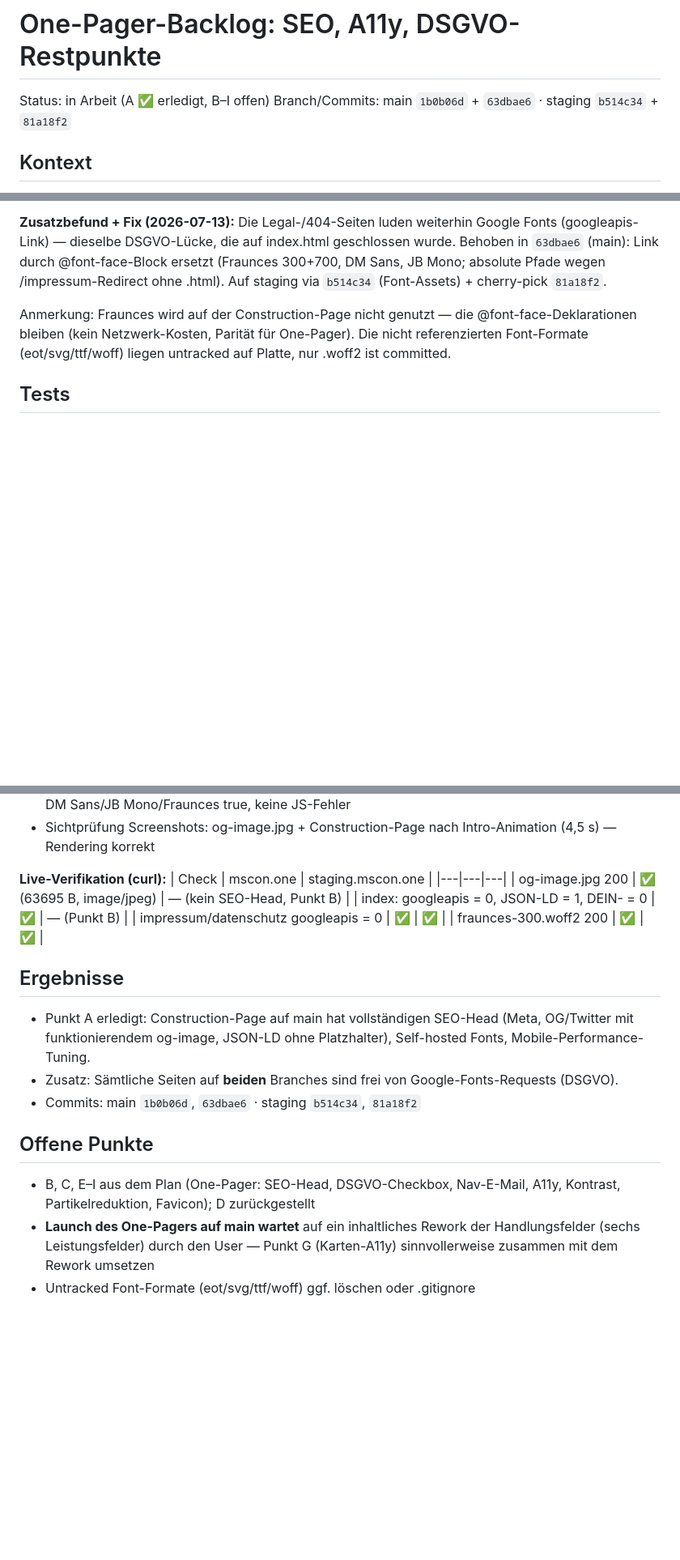
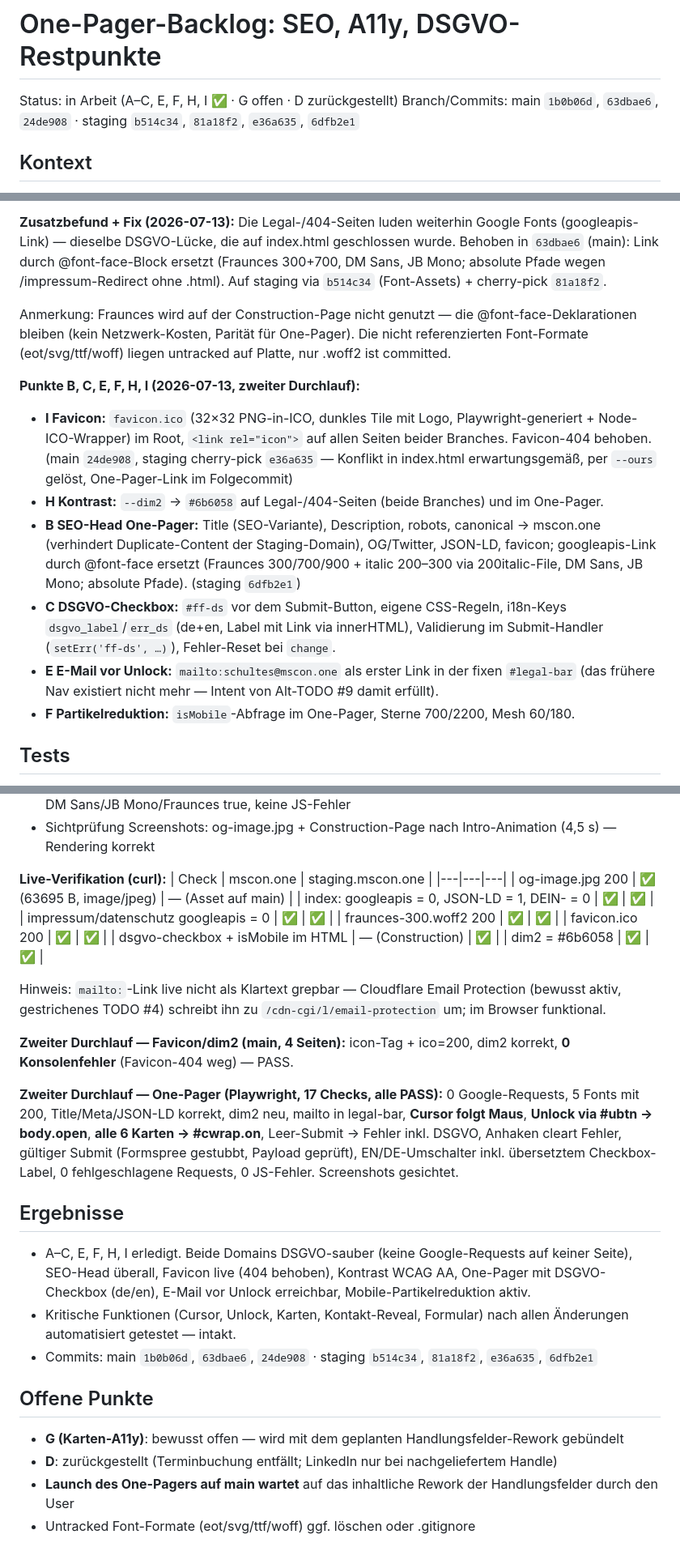
Before and after one commit to mscon0815/mscon-website, a Markdown page: docs/plans/2026-07-13-onepager-backlog.md, 3 parts joined by grey strips. Shown at 81% size. GitHub-like rendering; blank space fills up the shorter version.

Commit message:
docs: backlog-bericht — durchlauf 2 (B,C,E,F,H,I) mit tests und live-verifikation

```diff
--- a/docs/plans/2026-07-13-onepager-backlog.md
+++ b/docs/plans/2026-07-13-onepager-backlog.md
@@ -1,7 +1,7 @@
 # One-Pager-Backlog: SEO, A11y, DSGVO-Restpunkte
 
-Status: in Arbeit (A ✅ erledigt, B–I offen)
-Branch/Commits: main `1b0b06d` + `63dbae6` · staging `b514c34` + `81a18f2`
+Status: in Arbeit (A–C, E, F, H, I ✅ · G offen · D zurückgestellt)
+Branch/Commits: main `1b0b06d`, `63dbae6`, `24de908` · staging `b514c34`, `81a18f2`, `e36a635`, `6dfb2e1`
 
 ## Kontext
 
@@ -93,6 +93,29 @@ die @font-face-Deklarationen bleiben (kein Netzwerk-Kosten, Parität für
 One-Pager). Die nicht referenzierten Font-Formate (eot/svg/ttf/woff)
 liegen untracked auf Platte, nur .woff2 ist committed.
 
+**Punkte B, C, E, F, H, I (2026-07-13, zweiter Durchlauf):**
+- **I Favicon:** `favicon.ico` (32×32 PNG-in-ICO, dunkles Tile mit Logo,
+  Playwright-generiert + Node-ICO-Wrapper) im Root, `<link rel="icon">`
+  auf allen Seiten beider Branches. Favicon-404 behoben. (main `24de908`,
+  staging cherry-pick `e36a635` — Konflikt in index.html erwartungsgemäß,
+  per `--ours` gelöst, One-Pager-Link im Folgecommit)
+- **H Kontrast:** `--dim2` → `#6b6058` auf Legal-/404-Seiten (beide
+  Branches) und im One-Pager.
+- **B SEO-Head One-Pager:** Title (SEO-Variante), Description, robots,
+  canonical → mscon.one (verhindert Duplicate-Content der Staging-Domain),
+  OG/Twitter, JSON-LD, favicon; googleapis-Link durch @font-face ersetzt
+  (Fraunces 300/700/900 + italic 200–300 via 200italic-File, DM Sans,
+  JB Mono; absolute Pfade). (staging `6dfb2e1`)
+- **C DSGVO-Checkbox:** `#ff-ds` vor dem Submit-Button, eigene CSS-Regeln,
+  i18n-Keys `dsgvo_label`/`err_ds` (de+en, Label mit Link via innerHTML),
+  Validierung im Submit-Handler (`setErr('ff-ds', …)`), Fehler-Reset bei
+  `change`.
+- **E E-Mail vor Unlock:** `mailto:schultes@mscon.one` als erster Link in
+  der fixen `#legal-bar` (das frühere Nav existiert nicht mehr — Intent
+  von Alt-TODO #9 damit erfüllt).
+- **F Partikelreduktion:** `isMobile`-Abfrage im One-Pager, Sterne
+  700/2200, Mesh 60/180.
+
 ## Tests
 
 Je Punkt gemäß CLAUDE.md-Prinzip 3 (Selbst-Test vor Push); für One-Pager
@@ -113,25 +136,46 @@ zusätzlich Cursor + Unlock-Button manuell prüfen (kritische Funktionen).
 **Live-Verifikation (curl):**
 | Check | mscon.one | staging.mscon.one |
 |---|---|---|
-| og-image.jpg 200 | ✅ (63695 B, image/jpeg) | — (kein SEO-Head, Punkt B) |
-| index: googleapis = 0, JSON-LD = 1, DEIN- = 0 | ✅ | — (Punkt B) |
+| og-image.jpg 200 | ✅ (63695 B, image/jpeg) | — (Asset auf main) |
+| index: googleapis = 0, JSON-LD = 1, DEIN- = 0 | ✅ | ✅ |
 | impressum/datenschutz googleapis = 0 | ✅ | ✅ |
 | fraunces-300.woff2 200 | ✅ | ✅ |
+| favicon.ico 200 | ✅ | ✅ |
+| dsgvo-checkbox + isMobile im HTML | — (Construction) | ✅ |
+| dim2 = #6b6058 | ✅ | ✅ |
+
+Hinweis: `mailto:`-Link live nicht als Klartext grepbar — Cloudflare
+Email Protection (bewusst aktiv, gestrichenes TODO #4) schreibt ihn zu
+`/cdn-cgi/l/email-protection` um; im Browser funktional.
+
+**Zweiter Durchlauf — Favicon/dim2 (main, 4 Seiten):** icon-Tag + ico=200,
+dim2 korrekt, **0 Konsolenfehler** (Favicon-404 weg) — PASS.
+
+**Zweiter Durchlauf — One-Pager (Playwright, 17 Checks, alle PASS):**
+0 Google-Requests, 5 Fonts mit 200, Title/Meta/JSON-LD korrekt,
+dim2 neu, mailto in legal-bar, **Cursor folgt Maus**, **Unlock via #ubtn
+→ body.open**, **alle 6 Karten → #cwrap.on**, Leer-Submit → Fehler inkl.
+DSGVO, Anhaken cleart Fehler, gültiger Submit (Formspree gestubbt,
+Payload geprüft), EN/DE-Umschalter inkl. übersetztem Checkbox-Label,
+0 fehlgeschlagene Requests, 0 JS-Fehler. Screenshots gesichtet.
 
 ## Ergebnisse
 
-- Punkt A erledigt: Construction-Page auf main hat vollständigen SEO-Head
-  (Meta, OG/Twitter mit funktionierendem og-image, JSON-LD ohne Platzhalter),
-  Self-hosted Fonts, Mobile-Performance-Tuning.
-- Zusatz: Sämtliche Seiten auf **beiden** Branches sind frei von
-  Google-Fonts-Requests (DSGVO).
-- Commits: main `1b0b06d`, `63dbae6` · staging `b514c34`, `81a18f2`
+- A–C, E, F, H, I erledigt. Beide Domains DSGVO-sauber (keine
+  Google-Requests auf keiner Seite), SEO-Head überall, Favicon live
+  (404 behoben), Kontrast WCAG AA, One-Pager mit DSGVO-Checkbox (de/en),
+  E-Mail vor Unlock erreichbar, Mobile-Partikelreduktion aktiv.
+- Kritische Funktionen (Cursor, Unlock, Karten, Kontakt-Reveal, Formular)
+  nach allen Änderungen automatisiert getestet — intakt.
+- Commits: main `1b0b06d`, `63dbae6`, `24de908` ·
+  staging `b514c34`, `81a18f2`, `e36a635`, `6dfb2e1`
 
 ## Offene Punkte
 
-- B, C, E–I aus dem Plan (One-Pager: SEO-Head, DSGVO-Checkbox, Nav-E-Mail,
-  A11y, Kontrast, Partikelreduktion, Favicon); D zurückgestellt
-- **Launch des One-Pagers auf main wartet** auf ein inhaltliches Rework
-  der Handlungsfelder (sechs Leistungsfelder) durch den User —
-  Punkt G (Karten-A11y) sinnvollerweise zusammen mit dem Rework umsetzen
+- **G (Karten-A11y)**: bewusst offen — wird mit dem geplanten
+  Handlungsfelder-Rework gebündelt
+- **D**: zurückgestellt (Terminbuchung entfällt; LinkedIn nur bei
+  nachgeliefertem Handle)
+- **Launch des One-Pagers auf main wartet** auf das inhaltliche Rework
+  der Handlungsfelder durch den User
 - Untracked Font-Formate (eot/svg/ttf/woff) ggf. löschen oder .gitignore
```
